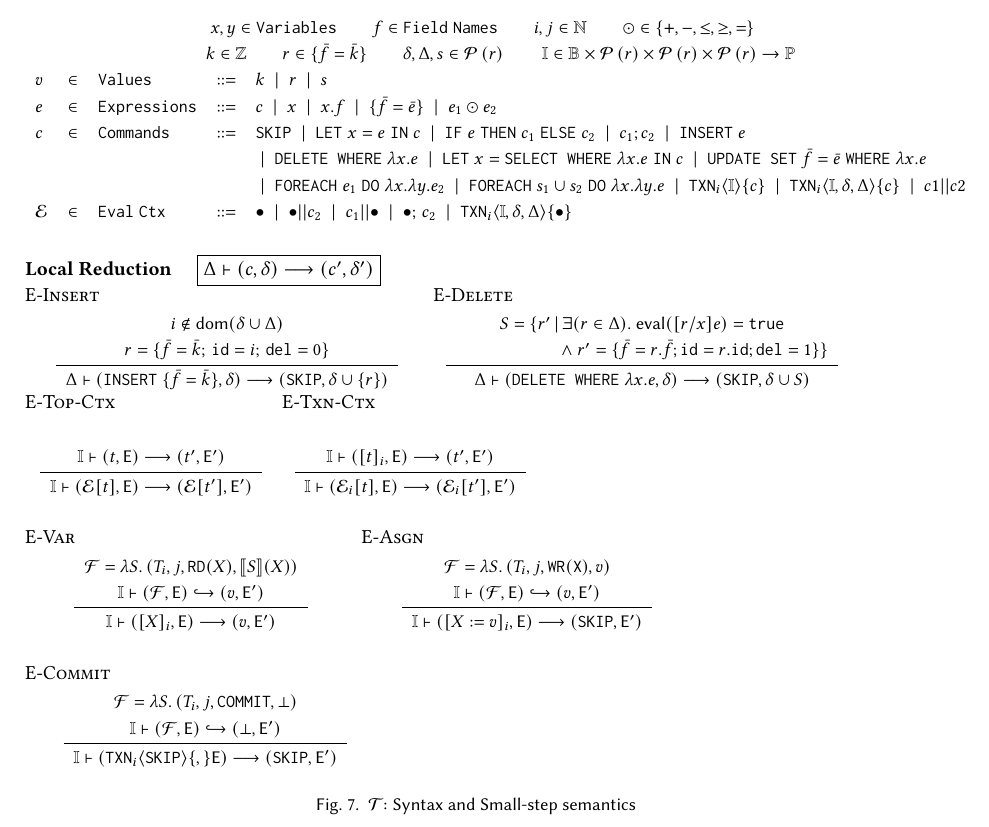
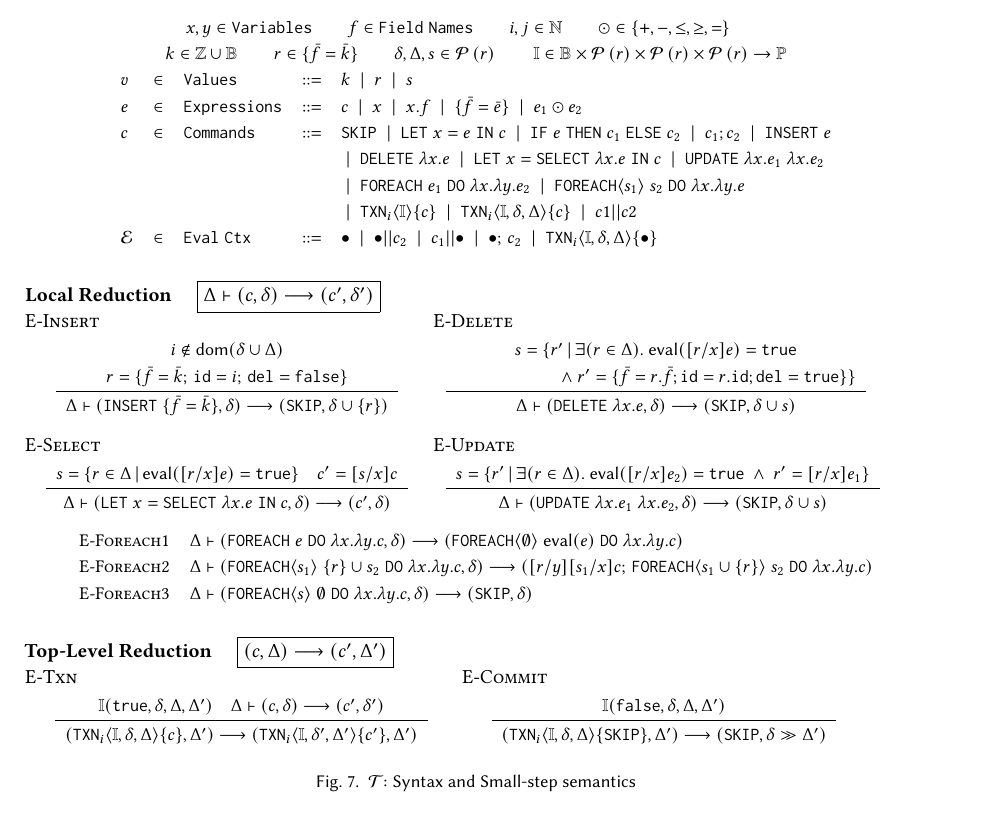
Before and after one commit to gowthamk/RGTxnPaper, a LaTeX paper (popl18.tex, which reads mydefs.tex, txnimp.tex): part of page 10 of 27, cut so that both start at the same text. Compiled offline with pdfLaTeX.

Commit message:
Set-based opsem. Complete.

```diff
--- a/mydefs.tex
+++ b/mydefs.tex
@@ -194,10 +194,11 @@ morekeywords={module, match, when, @@deriving, not, : , txn_do, do, SQL/\\}
 \newcommand{\ite}[3]{\C{IF}\;#1\;\C{THEN}\;#2\;\C{ELSE}\;#3}
 \newcommand{\lete}[3]{\C{LET}\;#1=#2\;\C{IN}\;#3}
 \newcommand{\foreache}[2]{\texttt{FOREACH}\;#1\;\texttt{DO}\;#2}
+\newcommand{\foreachr}[3]{\texttt{FOREACH}\langle #1 \rangle\;#2\;\texttt{DO}\;#3}
 \newcommand{\inserte}[1]{\texttt{INSERT}\;#1}
-\newcommand{\selecte}[1]{\texttt{SELECT WHERE}\;#1}
-\newcommand{\deletee}[1]{\texttt{DELETE WHERE}\;#1}
-\newcommand{\updatee}[2]{\texttt{UPDATE SET}\;#1\;\texttt{WHERE}\;#2}
+\newcommand{\selecte}[1]{\texttt{SELECT}\;#1}
+\newcommand{\deletee}[1]{\texttt{DELETE}\;#1}
+\newcommand{\updatee}[2]{\texttt{UPDATE}\;#1\;#2}
 \newcommand{\stl}{\delta}
 \newcommand{\stg}{\Delta}
 \newcommand{\rec}{r}
--- a/txnimp.tex
+++ b/txnimp.tex
@@ -15,7 +15,7 @@
   {\odot} \in \{+,-,\le,\ge,=\}\qquad
 }\\
 \multicolumn{5}{c}{
-  {k} \in \mathbb{Z} \qquad
+  {k} \in \mathbb{Z}\cup\mathbb{B} \qquad
   {\rec} \in \{\bar{f}=\bar{k}\}\qquad
   {\stl,\stg,s} \in \Pow{\rec} \qquad
   \I \in \mathbb{B}\times\Pow{\rec}\times\Pow{\rec}\times\Pow{\rec}
@@ -28,10 +28,10 @@ c & \in & \mathtt{Commands} & \coloneqq & \cskip \ALT \lete{x}{e}{c}
     \ALT \ite{e}{c_1}{c_2}\ALT c_1;c_2 \ALT \inserte{e}  \\
 &&&&\ALT \deletee{\lambda x.e}
     \ALT \lete{x}{\selecte{\lambda x.e}}{c}
-    \ALT \updatee{\bar{f}=\bar{e}}{\lambda x.e}\\
+    \ALT \updatee{\lambda x.e_1}{\lambda x.e_2}\\
 &&&&\ALT \foreache{e_1}{\lambda x.\lambda y. e_2}
-    \ALT \foreache{s_1 \cup s_2}{\lambda x.\lambda y. e}
-    \ALT \ctxn{i}{\I}{ c } \ALT \ctxn{i}{\I,\stl,\stg}{c} \ALT c1 || c2\\
+    \ALT \foreachr{s_1}{s_2}{\lambda x.\lambda y. e}\\
+&&&&\ALT \ctxn{i}{\I}{ c } \ALT \ctxn{i}{\I,\stl,\stg}{c} \ALT c1 || c2\\
 % t & \in & \mathtt{Terms} & \coloneqq & e \ALT c\\
 \ectx & \in & \mathtt{Eval\;Ctx} & ::= & \bullet \ALT
   \bullet || c_2 \ALT c_1 || \bullet \ALT \bullet;\,c_2
@@ -54,7 +54,7 @@ c & \in & \mathtt{Commands} & \coloneqq & \cskip \ALT \lete{x}{e}{c}
 \RULE
 {
   i \not\in \dom(\stl \cup \stg)\\
-  r = \{\bar{f}=\bar{k};\,\idf=i;\,\delf=0\}
+  r = \{\bar{f}=\bar{k};\,\idf=i;\,\delf=\C{false}\}
 }
 {
   \stg \vdash (\inserte{\{\bar{f}=\bar{k}\}},\stl) \stepsto
@@ -71,108 +71,107 @@ c & \in & \mathtt{Commands} & \coloneqq & \cskip \ALT \lete{x}{e}{c}
 \begin{array}{c}
 \RULE
 {
-  S = \{r' \,|\, \exists(r\in\Delta).~ \eval([r/x]e)=\C{true} \\
-        \hspace*{0.7in}\conj r'=\{\bar{f}=r.\bar{f}; \idf=r.\idf; \delf=1\}\}
+  s = \{r' \,|\, \exists(r\in\Delta).~ \eval([r/x]e)=\C{true} \\
+        \hspace*{0.7in}\conj r'=\{\bar{f}=r.\bar{f}; \idf=r.\idf;
+        \delf=\C{true}\}\}\\
+% \dom(s) \cap \dom(\delta) = \emptyset
 }
 {
-  \stg \vdash (\deletee{\lambda x.e},\stl) \stepsto (\cskip,\stl \cup S)
+  \stg \vdash (\deletee{\lambda x.e},\stl) \stepsto (\cskip,\stl \cup s)
+}
+\end{array}
+\end{smathpar}
+\end{minipage}
+%
+\bigskip
+
+%
+\begin{minipage}{2.8in}
+\rulelabel{E-Select}
+\begin{smathpar}
+\begin{array}{c}
+\RULE
+{
+  s = \{r\in\Delta \,|\, \eval([r/x]e)=\C{true}\}\spc
+  c' = [s/x]c
+}
+{
+  \stg \vdash (\lete{x}{\selecte{\lambda x.e}}{c}, \stl) \stepsto
+              (c',\stl)
+}
+\end{array}
+\end{smathpar}
+\end{minipage}
+%
+%
+\begin{minipage}{2.8in}
+\rulelabel{E-Update}
+\begin{smathpar}
+\begin{array}{c}
+\RULE
+{
+  s = \{r' \,|\, \exists(r\in\Delta).~ \eval([r/x]e_2)=\C{true} \conj r'=[r/x]e_1\}\\
+}
+{
+  \stg \vdash (\updatee{\lambda x.e_1}{\lambda x.e_2},\stl) \stepsto
+              (\cskip,\stl \cup s)
 }
 \end{array}
 \end{smathpar}
 \end{minipage}
 %
 
+\begin{smathpar}
+\begin{array}{ll}
+  \rulelabel{E-Foreach1} & \stg \vdash (\foreache{e}{\lambda x.\lambda
+  y.c},\stl) \stepsto (\foreachr{\emptyset}{\eval(e)}{\lambda x.\lambda y. c})\\
+  \rulelabel{E-Foreach2} & \stg \vdash (\foreachr{s_1}{\{r\} \cup s_2}{\lambda x.\lambda
+  y.c},\stl) \stepsto ([r/y][s_1/x]c;\,\foreachr{s_1 \cup \{r\}}{s_2}{\lambda x.\lambda y. c})\\
+  \rulelabel{E-Foreach3} & \stg \vdash (\foreachr{s}{\emptyset}{\lambda x.\lambda
+  y.c},\stl) \stepsto (\cskip,\stl)\\
+\end{array}
+\end{smathpar}
 %
-\begin{minipage}{1.75in}
-\rulelabel{E-Top-Ctx}
+\bigskip
+
+%
+\textbf{Top-Level Reduction} \quad
+\fbox {\((c,\stg) \stepsto (c',\stg')\)}\\
+%
+\begin{minipage}{3in}
+\rulelabel{E-Txn}
 \begin{smathpar}
 \begin{array}{c}
 \RULE
 {
-  \\
-  \underI{(t,\E) \stepsto (t',\E')}
+  \I(\C{true},\stl,\stg,\stg')\spc
+  \stg \vdash (c,\stl) \stepsto (c',\stl')
 }
 {
-  \I \vdash (\ectx\lbrack t \rbrack,\E) \tstepsto
-      (\ectx\lbrack t' \rbrack,\E')
+  (\ctxn{i}{\I,\stl,\stg}{c},\stg') \stepsto
+  (\ctxn{i}{\I,\stl',\stg'}{c'},\stg')
 }
 \end{array}
 \end{smathpar}
 \end{minipage}
 %
 %
-\begin{minipage}{1.4in}
-\rulelabel{E-Txn-Ctx}
+\begin{minipage}{2.8in}
+\rulelabel{E-Commit}
 \begin{smathpar}
 \begin{array}{c}
 \RULE
 {
-  \\
-  \underI{(\txnbox{t}_i,\E) \stepsto (t',\E')}
+  \I(\C{false},\stl,\stg,\stg')
 }
 {
-  \I \vdash (\ectx_i\lbrack t \rbrack,\E) \tstepsto
-      (\ectx_i\lbrack t' \rbrack,\E')
+  (\ctxn{i}{\I,\stl,\stg}{\cskip},\stg') \stepsto (\cskip,\stl\gg\stg')
 }
 \end{array}
 \end{smathpar}
 \end{minipage}
 %
 
-%
-\begin{minipage}{2.3in}
-\vspace*{.2in}
-\rulelabel{E-Var}
-\begin{smathpar}
-\begin{array}{c}
-\RULE
-{
-  \mathcal{F} = \lambda S.\, (T_i,j,\C{RD}(X),\interp{S}(X))\\
-  \underI{(\mathcal{F},\E) \redsto (v,\E')}
-}
-{
-  \I \vdash (\txnbox{X}_i,\E) \tstepsto (v,\E')
-}
-\end{array}
-\end{smathpar}
-\end{minipage}
-%
-%
-\begin{minipage}{2.3in}
-\vspace*{.2in}
-\rulelabel{E-Asgn}
-\begin{smathpar}
-\begin{array}{c}
-\RULE
-{
-  \mathcal{F} = \lambda S.\, (T_i,j,\C{WR(X)},v)\\
-  \underI{(\mathcal{F},\E) \redsto (v,\E')}
-}
-{
-  \I \vdash (\txnbox{X:=v}_i,\E) \tstepsto (\cskip,\E')
-}
-\end{array}
-\end{smathpar}
-\end{minipage}
-%
-%
-\begin{minipage}{2.5in}
-\vspace*{.2in}
-\rulelabel{E-Commit}
-\begin{smathpar}
-\begin{array}{c}
-\RULE
-{
-  \mathcal{F} = \lambda S.\, (T_i,j,\C{COMMIT},\bot)\\
-  \underI{(\mathcal{F},\E) \redsto (\bot,\E')}
-}
-{
-  \I \vdash (\ctxn{i}{\cskip},\E) \stepsto (\cskip, \E')
-}
-\end{array}
-\end{smathpar}
-\end{minipage}
-%
 
 \caption{\small \txnimp: Syntax and Small-step semantics}
 \label{fig:txnimp}
```
